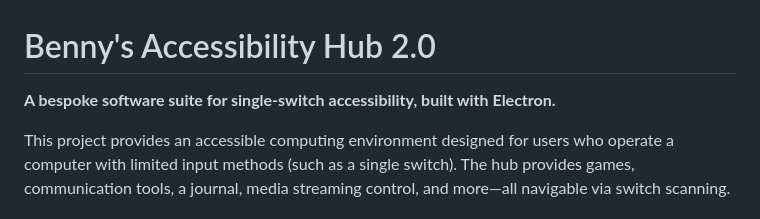
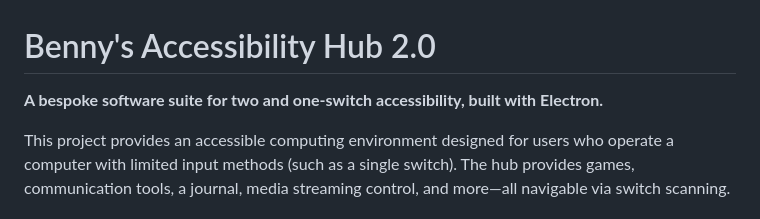
Before and after one commit to JoacAlexis/Benny-s-Accessibility-Hub-DK, a Markdown page: README.md, the part around the change. Drawn GitHub-style.

```diff
--- a/README.md
+++ b/README.md
@@ -1,6 +1,6 @@
 # Benny's Accessibility Hub 2.0
 
-**A bespoke software suite for single-switch accessibility, built with Electron.**
+**A bespoke software suite for two and one-switch accessibility, built with Electron.**
 
 This project provides an accessible computing environment designed for users who operate a computer with limited input methods (such as a single switch). The hub provides games, communication tools, a journal, media streaming control, and more—all navigable via switch scanning.
 
```
